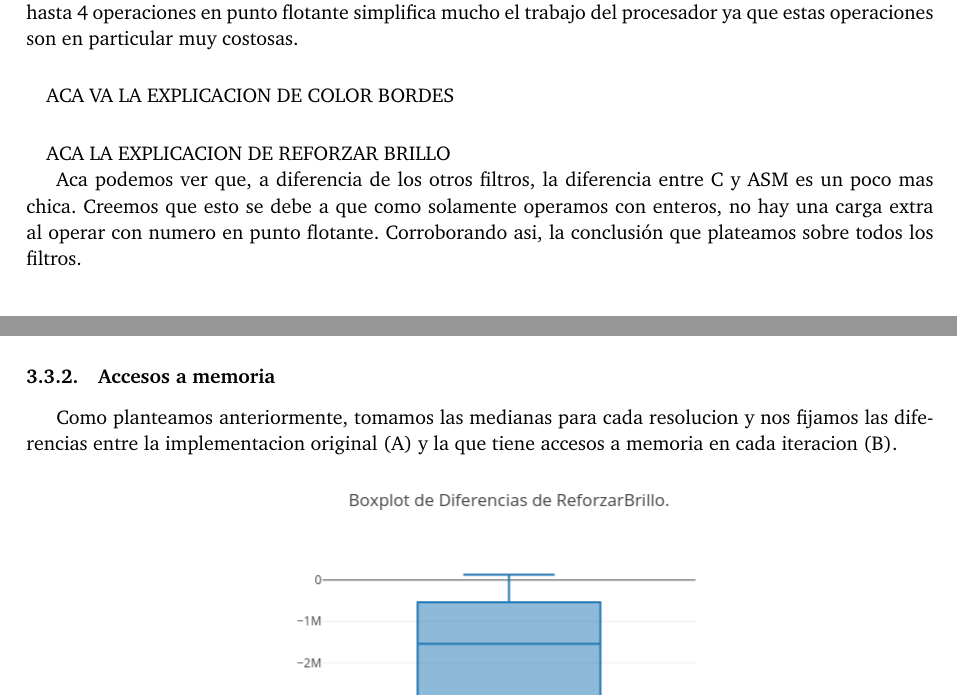
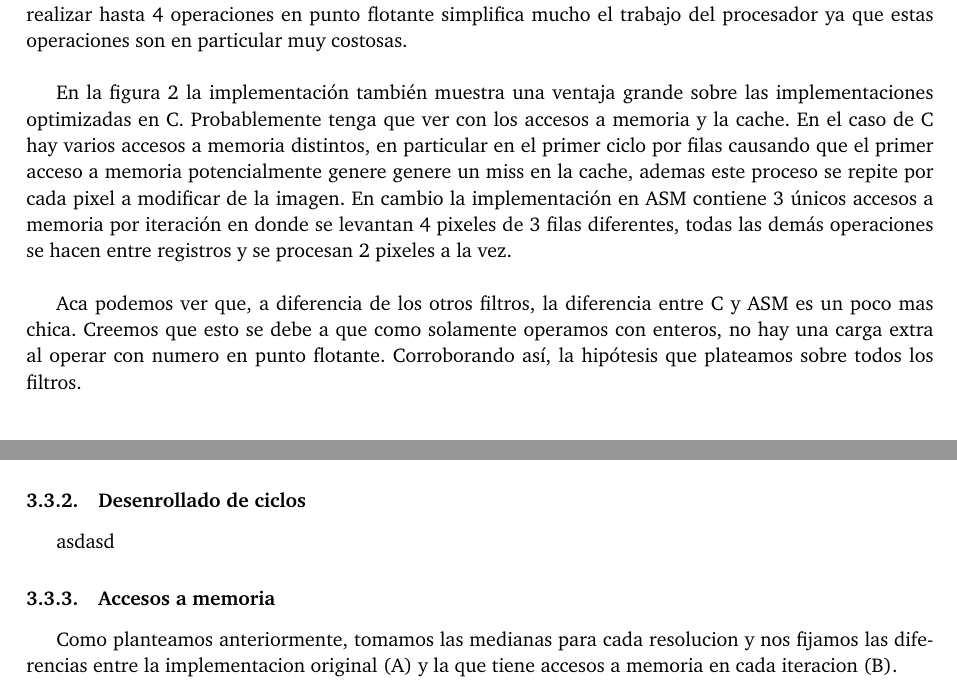
Before and after one commit to msotomayor95/Image-Filters, a LaTeX paper (doc/informe.tex): two parts of pages 8 and 10 of 10, joined at a grey line, cut so that both start at the same text. Compiled offline with pdfLaTeX.

Commit message:
falta cerrar el informe

```diff
--- a/doc/informe.tex
+++ b/doc/informe.tex
@@ -352,15 +352,11 @@ Para evitar valores at\'ipicos corrimos de 500 veces cada imagen en todos los ex
 
 \subsubsection{Comparaciones}
 
-\paragraph{} Si observamos el gr\'afico de ASM en la figura 1 se puede apreciar un crecimiento recién en las instancias mas grandes, en cambio los gr\'aficos de la implementaci\'on C presentan pendientes mas pronunciadas en todos sus puntos. Nuestra implementaci\'on supera ampliamente no solo a la optimizaci\'on O2 de C si no también a O3, creemos que si bien manipular varios datos en simultaneo es muy ventajoso, poder realizar hasta 4 operaciones en punto flotante simplifica mucho el trabajo del procesador ya que estas operaciones son en particular muy costosas.
+\paragraph{} Si observamos el gr\'afico de ASM en la figura 1 se puede apreciar un crecimiento recién en las instancias mas grandes, en cambio los gr\'aficos de la implementaci\'on C presentan pendientes mas pronunciadas en todos sus puntos. Nuestra implementaci\'on supera ampliamente no solo a la optimizaci\'on O2 de C si no también a O3, creemos que si bien manipular varios datos en simultaneo es muy ventajoso, poder realizar hasta 4 operaciones en punto flotante simplifica mucho el trabajo del procesador ya que estas operaciones son en particular muy costosas.\\
 
-\paragraph{} ACA VA LA EXPLICACION DE COLOR BORDES
+ En la figura 2 la implementaci\'on también muestra una ventaja grande sobre las implementaciones optimizadas en C. Probablemente tenga que ver con los accesos a memoria y la cache. En el caso de C hay varios accesos a memoria distintos, en particular en el primer ciclo por filas causando que el primer acceso a memoria potencialmente genere genere un miss en la cache, ademas este proceso se repite por cada pixel a modificar de la imagen. En cambio la implementaci\'on en ASM contiene 3 \'unicos accesos a memoria por iteraci\'on en donde se levantan 4 pixeles de 3 filas diferentes, todas las dem\'as operaciones se hacen entre registros y se procesan 2 pixeles a la vez.  \\
 
-
-
-\paragraph{} ACA LA EXPLICACION DE REFORZAR BRILLO
-
-Aca podemos ver que, a diferencia de los otros filtros, la diferencia entre C y ASM es un poco mas chica. Creemos que esto se debe a que como solamente operamos con enteros, no hay una carga extra al operar con numero en punto flotante. Corroborando asi, la conclusión que plateamos sobre todos los filtros.
+ Aca podemos ver que, a diferencia de los otros filtros, la diferencia entre C y ASM es un poco mas chica. Creemos que esto se debe a que como solamente operamos con enteros, no hay una carga extra al operar con numero en punto flotante. Corroborando así, la hipótesis que plateamos sobre todos los filtros.
 
 
 	\begin{figure}[h!]
@@ -385,6 +381,10 @@ Aca podemos ver que, a diferencia de los otros filtros, la diferencia entre C y
 
 \clearpage
 
+\subsubsection{Desenrollado de ciclos}
+
+asdasd
+
 \subsubsection{Accesos a memoria}
 
 Como planteamos anteriormente, tomamos las medianas para cada resolucion y nos fijamos las diferencias entre la implementacion original (A) y la que tiene accesos a memoria en cada iteracion (B).
```
